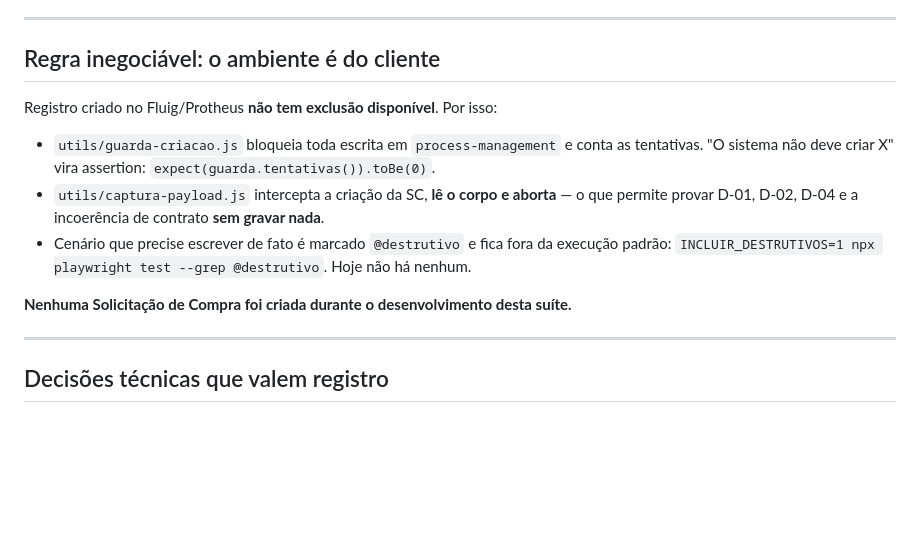
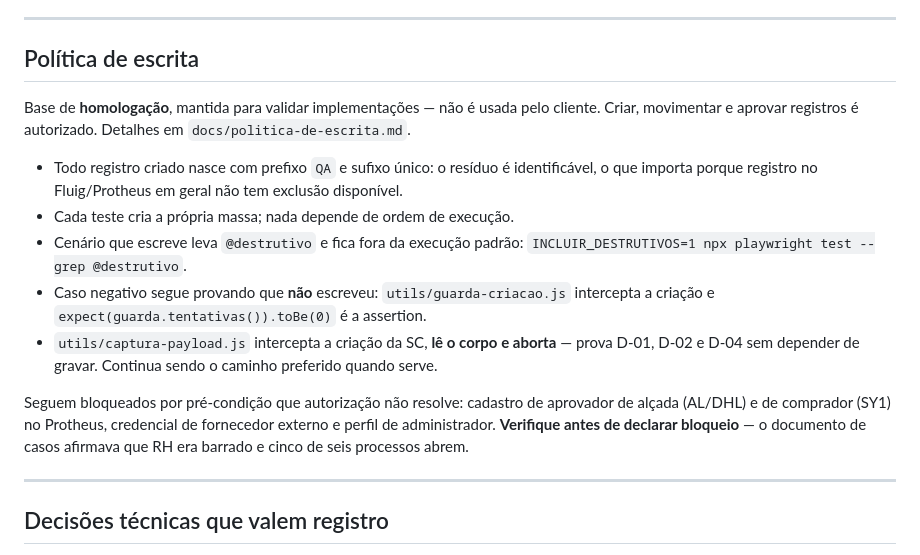
Before and after one commit to TgregorioDev/teste-esbo-o-do-projeto, a Markdown page: README.md, the part around the change. GitHub-like rendering; blank space fills up the shorter version.

```diff
--- a/README.md
+++ b/README.md
@@ -140,18 +140,25 @@ no código de teste é necessária.
 
 ---
 
-## Regra inegociável: o ambiente é do cliente
+## Política de escrita
 
-Registro criado no Fluig/Protheus **não tem exclusão disponível**. Por isso:
+Base de **homologação**, mantida para validar implementações — não é usada pelo cliente. Criar,
+movimentar e aprovar registros é autorizado. Detalhes em `docs/politica-de-escrita.md`.
 
-- `utils/guarda-criacao.js` bloqueia toda escrita em `process-management` e conta as tentativas.
-  "O sistema não deve criar X" vira assertion: `expect(guarda.tentativas()).toBe(0)`.
-- `utils/captura-payload.js` intercepta a criação da SC, **lê o corpo e aborta** — o que permite
-  provar D-01, D-02, D-04 e a incoerência de contrato **sem gravar nada**.
-- Cenário que precise escrever de fato é marcado `@destrutivo` e fica fora da execução padrão:
-  `INCLUIR_DESTRUTIVOS=1 npx playwright test --grep @destrutivo`. Hoje não há nenhum.
+- Todo registro criado nasce com prefixo `QA` e sufixo único: o resíduo é identificável, o que
+  importa porque registro no Fluig/Protheus em geral não tem exclusão disponível.
+- Cada teste cria a própria massa; nada depende de ordem de execução.
+- Cenário que escreve leva `@destrutivo` e fica fora da execução padrão:
+  `INCLUIR_DESTRUTIVOS=1 npx playwright test --grep @destrutivo`.
+- Caso negativo segue provando que **não** escreveu: `utils/guarda-criacao.js` intercepta a
+  criação e `expect(guarda.tentativas()).toBe(0)` é a assertion.
+- `utils/captura-payload.js` intercepta a criação da SC, **lê o corpo e aborta** — prova D-01,
+  D-02 e D-04 sem depender de gravar. Continua sendo o caminho preferido quando serve.
 
-**Nenhuma Solicitação de Compra foi criada durante o desenvolvimento desta suíte.**
+Seguem bloqueados por pré-condição que autorização não resolve: cadastro de aprovador de alçada
+(AL/DHL) e de comprador (SY1) no Protheus, credencial de fornecedor externo e perfil de
+administrador. **Verifique antes de declarar bloqueio** — o documento de casos afirmava que RH
+era barrado e cinco de seis processos abrem.
 
 ---
 
```
Also changed, not shown: CLAUDE.md (+22 -12 lines), docs/politica-de-escrita.md (added, +59 -0 lines).
